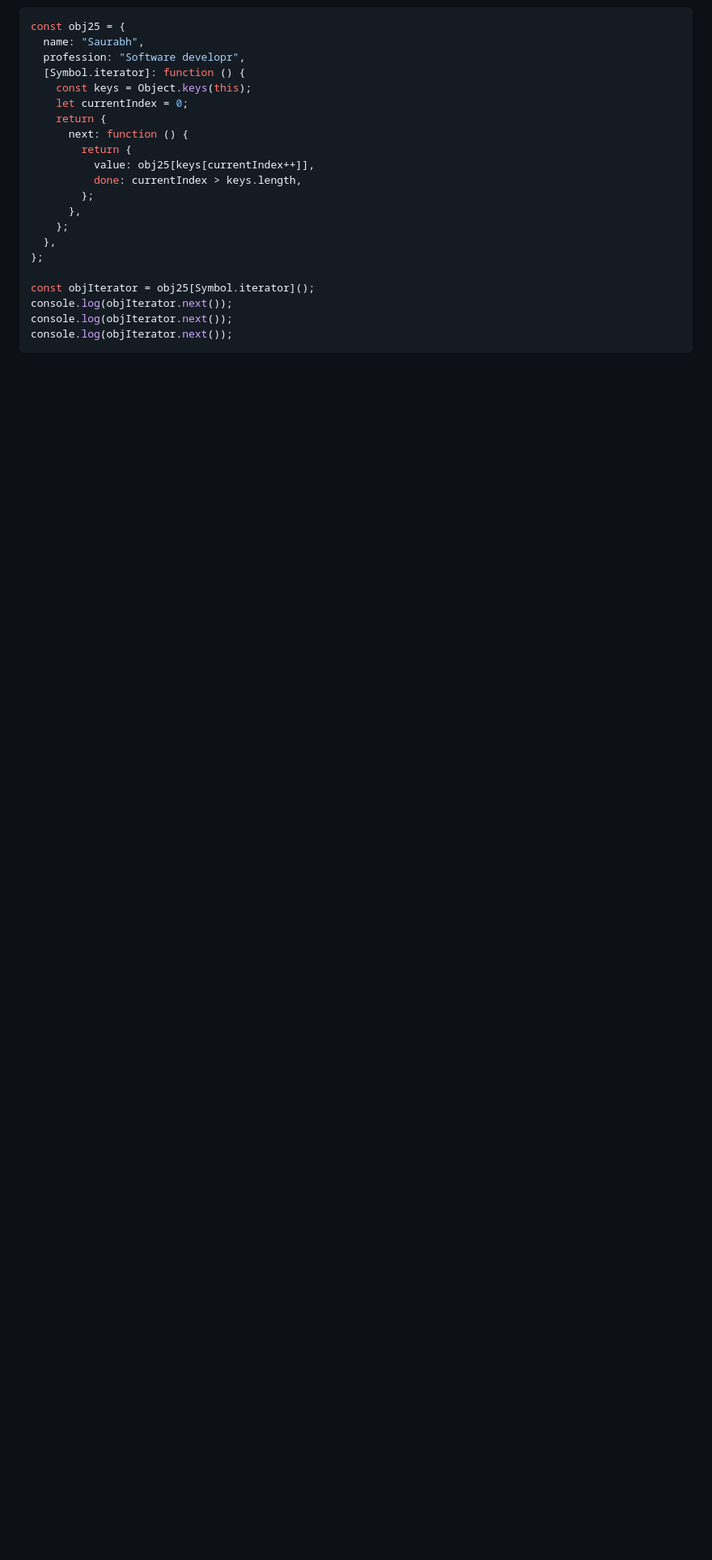
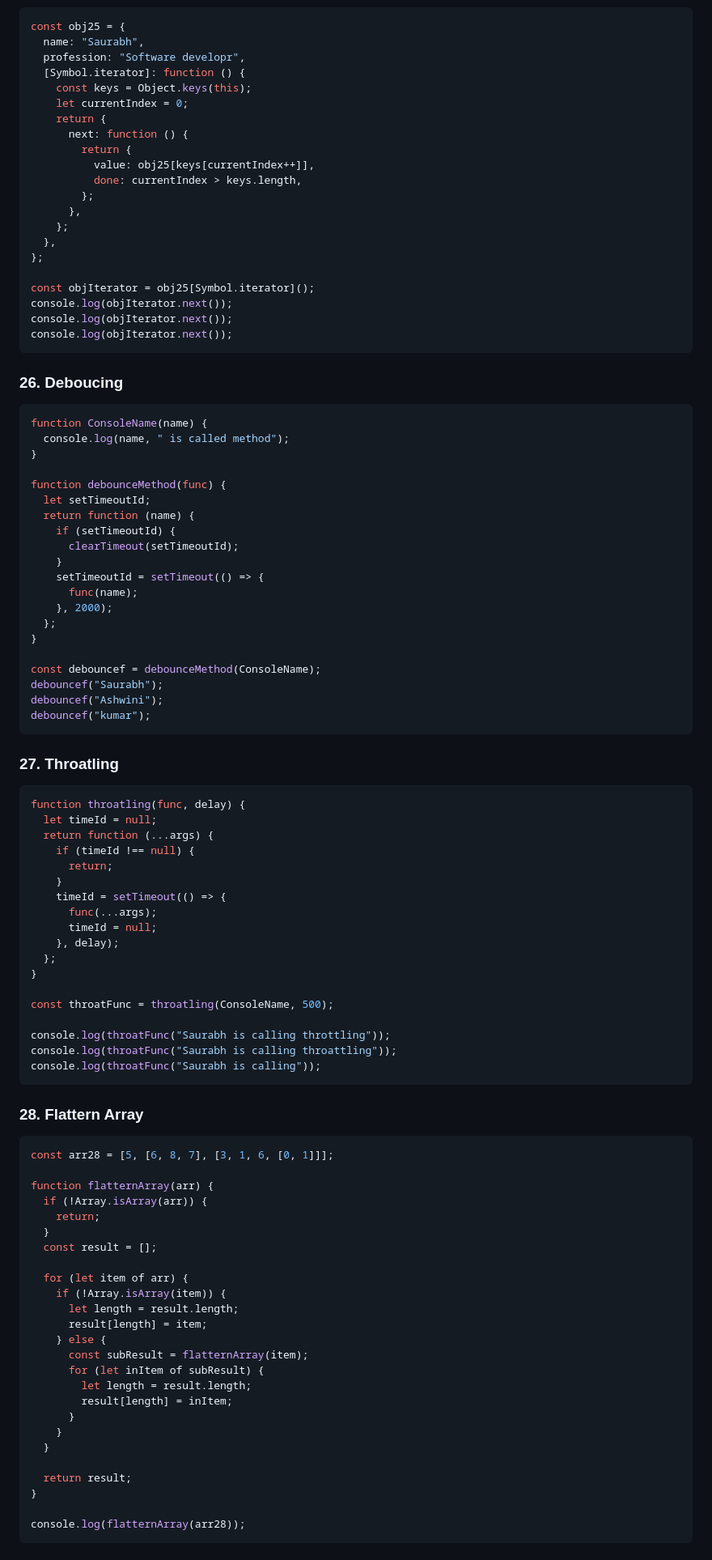
Before and after one commit to saurabhkara/Low-Level-Design, a Markdown page: 8.JS Concepts Questions/README.md, the part around the change printed below. Shown: that part at 81% size. Rendered like a GitHub page; blank space fills up the shorter version.

````diff
--- a/8.JS Concepts Questions/README.md
+++ b/8.JS Concepts Questions/README.md
@@ -352,3 +356,82 @@ console.log(objIterator.next());
 console.log(objIterator.next());
 console.log(objIterator.next());
 ```
+
+### 26. Deboucing
+
+```js
+function ConsoleName(name) {
+  console.log(name, " is called method");
+}
+
+function debounceMethod(func) {
+  let setTimeoutId;
+  return function (name) {
+    if (setTimeoutId) {
+      clearTimeout(setTimeoutId);
+    }
+    setTimeoutId = setTimeout(() => {
+      func(name);
+    }, 2000);
+  };
+}
+
+const debouncef = debounceMethod(ConsoleName);
+debouncef("Saurabh");
+debouncef("Ashwini");
+debouncef("kumar");
+```
+
+### 27. Throatling
+
+```js
+function throatling(func, delay) {
+  let timeId = null;
+  return function (...args) {
+    if (timeId !== null) {
+      return;
+    }
+    timeId = setTimeout(() => {
+      func(...args);
+      timeId = null;
+    }, delay);
+  };
+}
+
+const throatFunc = throatling(ConsoleName, 500);
+
+console.log(throatFunc("Saurabh is calling throttling"));
+console.log(throatFunc("Saurabh is calling throattling"));
+console.log(throatFunc("Saurabh is calling"));
+```
+
+### 28. Flattern Array
+
+```js
+const arr28 = [5, [6, 8, 7], [3, 1, 6, [0, 1]]];
+
+function flatternArray(arr) {
+  if (!Array.isArray(arr)) {
+    return;
+  }
+  const result = [];
+
+  for (let item of arr) {
+    if (!Array.isArray(item)) {
+      let length = result.length;
+      result[length] = item;
+    } else {
+      const subResult = flatternArray(item);
+      for (let inItem of subResult) {
+        let length = result.length;
+        result[length] = inItem;
+      }
+    }
+  }
+
+  return result;
+}
+
+console.log(flatternArray(arr28));
+```
+
````
Also changed, not shown: other parts of 8.JS Concepts Questions/README.md (+38 -0 lines).
